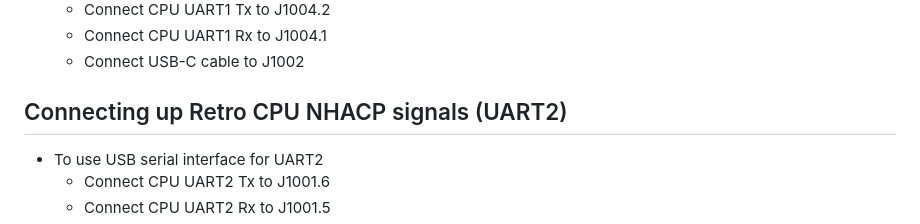
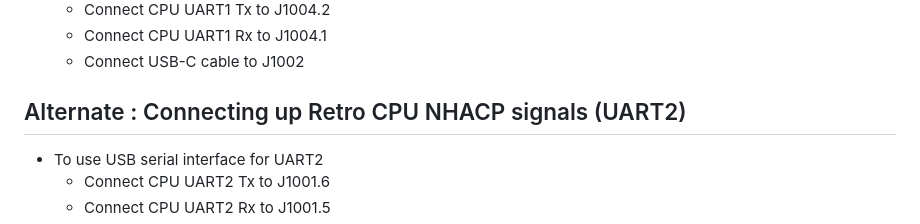
Before and after one commit to dennowiggle/PETER-Programmer, a Markdown page: README.md, the part around one of its changes. Drawn GitHub-style.

```diff
--- a/README.md
+++ b/README.md
@@ -89,7 +89,7 @@ Refer to the [schematic](https://github.com/dennowiggle/Retro-PETER/blob/main/Ha
   - Connect CPU UART1 Rx to J1004.1
   - Connect USB-C cable to J1002
 
-## Connecting up Retro CPU NHACP signals (UART2)
+## Alternate : Connecting up Retro CPU NHACP signals (UART2)
 * To use USB serial interface for UART2
   - Connect CPU UART2 Tx to J1001.6
   - Connect CPU UART2 Rx to J1001.5
```
Also changed, not shown: other parts of README.md (+1 -1 lines).
